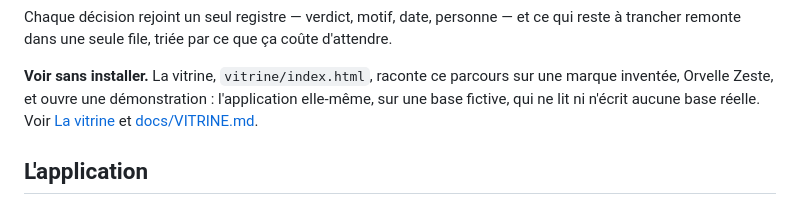
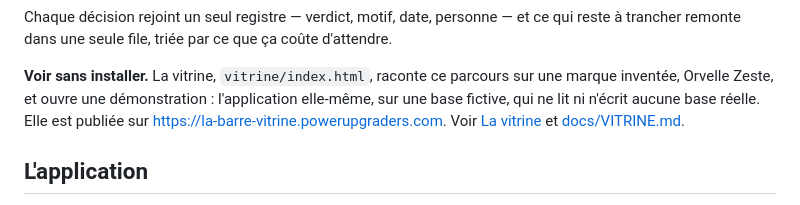
Before and after one commit to xtincell/la-barre, a Markdown page: README.md, the part around the change. Drawn GitHub-style.

```diff
--- a/README.md
+++ b/README.md
@@ -36,8 +36,8 @@ d'attendre.
 **Voir sans installer.** La vitrine, `vitrine/index.html`, raconte ce parcours
 sur une marque inventée, Orvelle Zeste, et ouvre une démonstration :
 l'application elle-même, sur une base fictive, qui ne lit ni n'écrit aucune
-base réelle. Voir [La vitrine](#la-vitrine) et
-[docs/VITRINE.md](docs/VITRINE.md).
+base réelle. Elle est publiée sur https://la-barre-vitrine.powerupgraders.com.
+Voir [La vitrine](#la-vitrine) et [docs/VITRINE.md](docs/VITRINE.md).
 
 ## L'application
 
```
Also changed, not shown: docs/VITRINE.md (+32 -9 lines).
